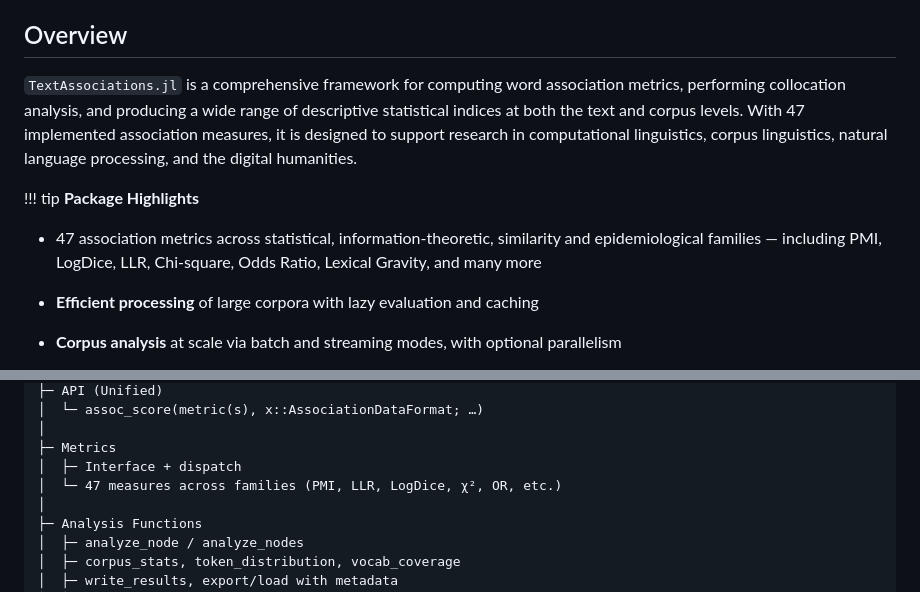
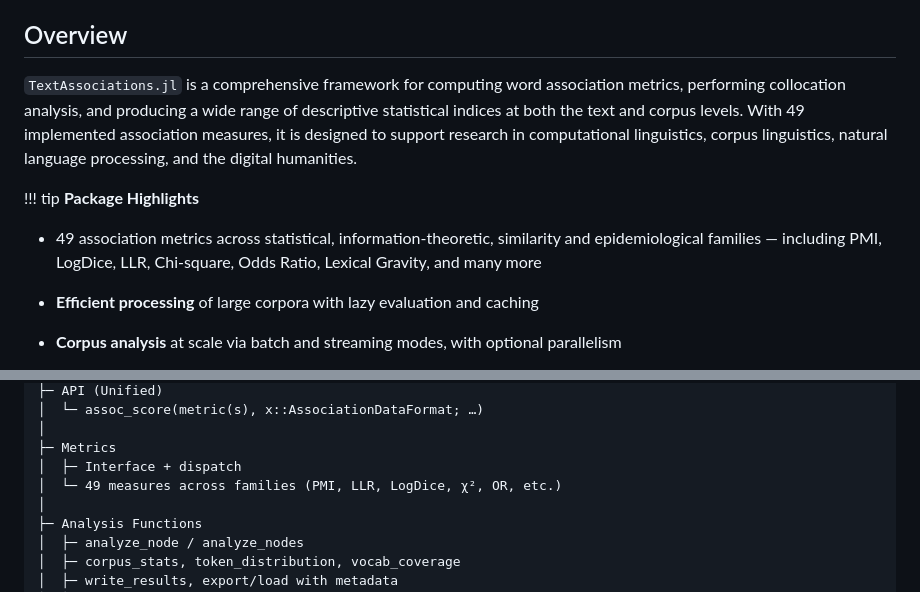
Before and after one commit to atantos/TextAssociations.jl, a Markdown page: docs/src/index.md, 2 parts joined by grey strips. Rendered like a GitHub page.

```diff
--- a/docs/src/index.md
+++ b/docs/src/index.md
@@ -32,11 +32,11 @@ _A Julia package for word association measures, collocation analysis and descrip
 
 ## Overview
 
-`TextAssociations.jl` is a comprehensive framework for computing word association metrics, performing collocation analysis, and producing a wide range of descriptive statistical indices at both the text and corpus levels. With 47 implemented association measures, it is designed to support research in computational linguistics, corpus linguistics, natural language processing, and the digital humanities.
+`TextAssociations.jl` is a comprehensive framework for computing word association metrics, performing collocation analysis, and producing a wide range of descriptive statistical indices at both the text and corpus levels. With 49 implemented association measures, it is designed to support research in computational linguistics, corpus linguistics, natural language processing, and the digital humanities.
 
 !!! tip **Package Highlights**
 
-- 47 association metrics across statistical, information-theoretic, similarity and epidemiological families — including PMI, LogDice, LLR, Chi-square, Odds Ratio, Lexical Gravity, and many more
+- 49 association metrics across statistical, information-theoretic, similarity and epidemiological families — including PMI, LogDice, LLR, Chi-square, Odds Ratio, Lexical Gravity, and many more
 - **Efficient processing** of large corpora with lazy evaluation and caching
 - **Corpus analysis** at scale via batch and streaming modes, with optional parallelism
 - **Multilingual support** with proper Unicode handling and diacritic normalization
@@ -280,7 +280,7 @@ TextAssociations.jl
 │
 ├─ Metrics
 │  ├─ Interface + dispatch
-│  └─ 47 measures across families (PMI, LLR, LogDice, χ², OR, etc.)
+│  └─ 49 measures across families (PMI, LLR, LogDice, χ², OR, etc.)
 │
 ├─ Analysis Functions
 │  ├─ analyze_node / analyze_nodes
```
Also changed, not shown: README.md (+4 -4 lines).
